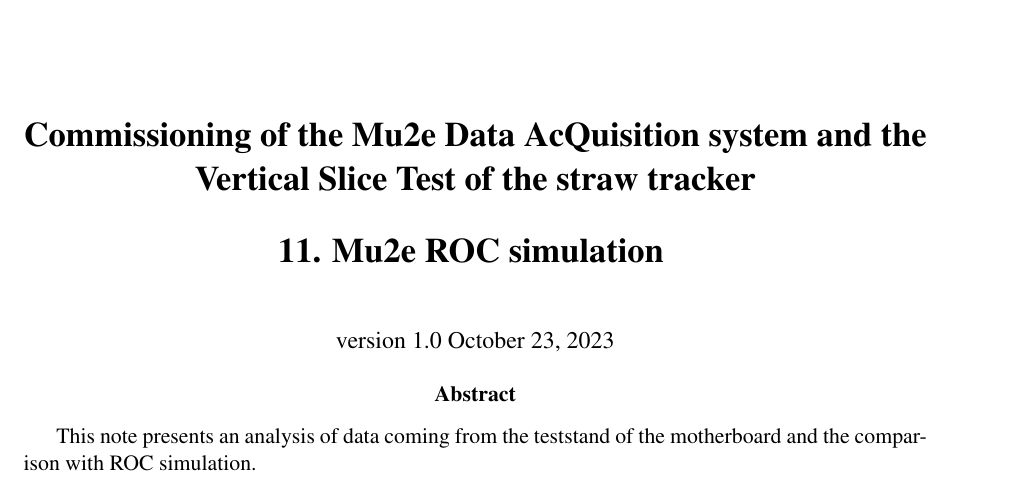
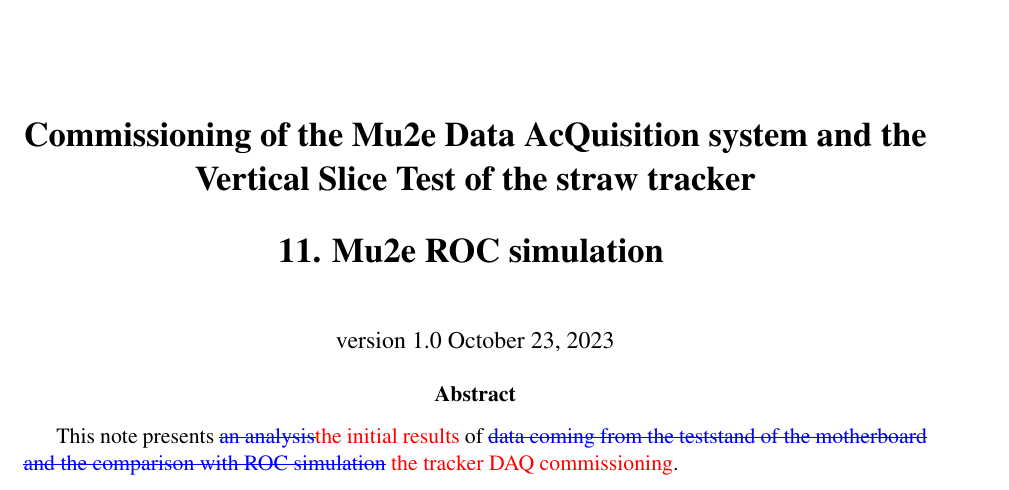
Before and after one commit to sgamba2/mu2e-47837.roc_simulation, a LaTeX paper (mu2e-xxxxx.tex): part of page 1 of 8, cut so that both start at the same text. Compiled offline with pdfLaTeX; a LaTeX package or settings file that is missing is left out.

Commit message:
first colors

```diff
--- a/mu2e-xxxxx.tex
+++ b/mu2e-xxxxx.tex
@@ -129,7 +129,9 @@
  \end{center}
 
   \begin{abstract}
-    This note presents an analysis of data coming from the teststand of the motherboard and the comparison with ROC simulation.
+    This note presents \del{an analysis}\add{the initial results}
+    of \del{data coming from the teststand of the motherboard and the comparison with ROC simulation}
+    \add{the tracker DAQ commissioning}.
     \vspace{0.2in}
   \end{abstract}
 
```
Also changed, not shown: mu2e-xxxxx.tex (1 more changed lines).
